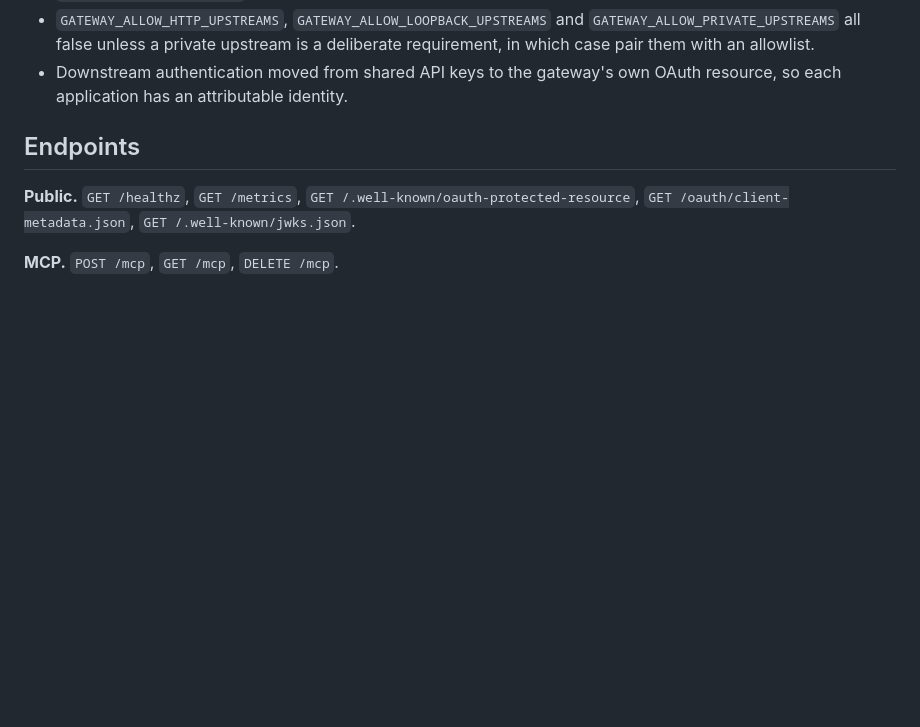
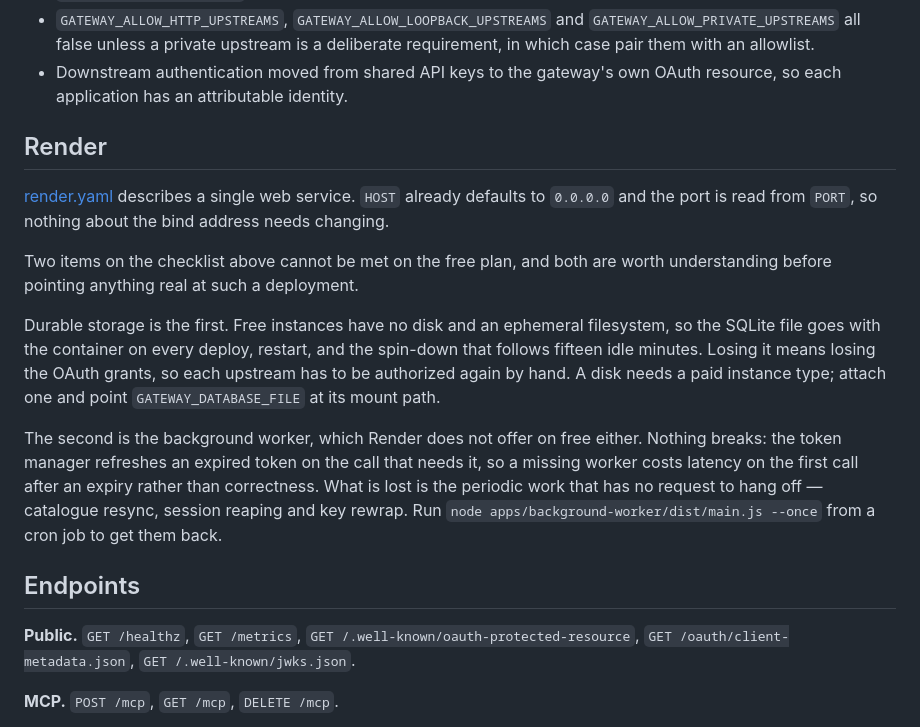
Before and after one commit to KARTIK-PANDEY-KP/UniversalAgentProtocol, a Markdown page: docs/operations/running.md, the part around the change. Rendered like a GitHub page; blank space fills up the shorter version.

Commit message:
Document the Render deployment and what the free plan cannot do
Two items on the production checklist are unmeetable on free, so record which
and why rather than leaving the gap to be discovered: no disk means the SQLite
file and the OAuth grants in it are lost on every restart, and no background
worker means the periodic jobs stop. The latter is degradation rather than
breakage, because expired tokens are refreshed by the call that needs one, so
say that too and give the cron fallback for the rest.

Co-authored-by: KARTIK PANDEY <kartikpandey732@gmail.com>

```diff
--- a/docs/operations/running.md
+++ b/docs/operations/running.md
@@ -46,6 +46,30 @@ what matters when you deploy.
   deliberate requirement, in which case pair them with an allowlist.
 - Downstream authentication moved from shared API keys to the gateway's own
   OAuth resource, so each application has an attributable identity.
+
+## Render
+
+[render.yaml](../../render.yaml) describes a single web service. `HOST` already
+defaults to `0.0.0.0` and the port is read from `PORT`, so nothing about the
+bind address needs changing.
+
+Two items on the checklist above cannot be met on the free plan, and both are
+worth understanding before pointing anything real at such a deployment.
+
+Durable storage is the first. Free instances have no disk and an ephemeral
+filesystem, so the SQLite file goes with the container on every deploy,
+restart, and the spin-down that follows fifteen idle minutes. Losing it means
+losing the OAuth grants, so each upstream has to be authorized again by hand.
+A disk needs a paid instance type; attach one and point
+`GATEWAY_DATABASE_FILE` at its mount path.
+
+The second is the background worker, which Render does not offer on free
+either. Nothing breaks: the token manager refreshes an expired token on the
+call that needs it, so a missing worker costs latency on the first call after
+an expiry rather than correctness. What is lost is the periodic work that has
+no request to hang off — catalogue resync, session reaping and key rewrap. Run
+`node apps/background-worker/dist/main.js --once` from a cron job to get them
+back.
 
 ## Endpoints
 
```
